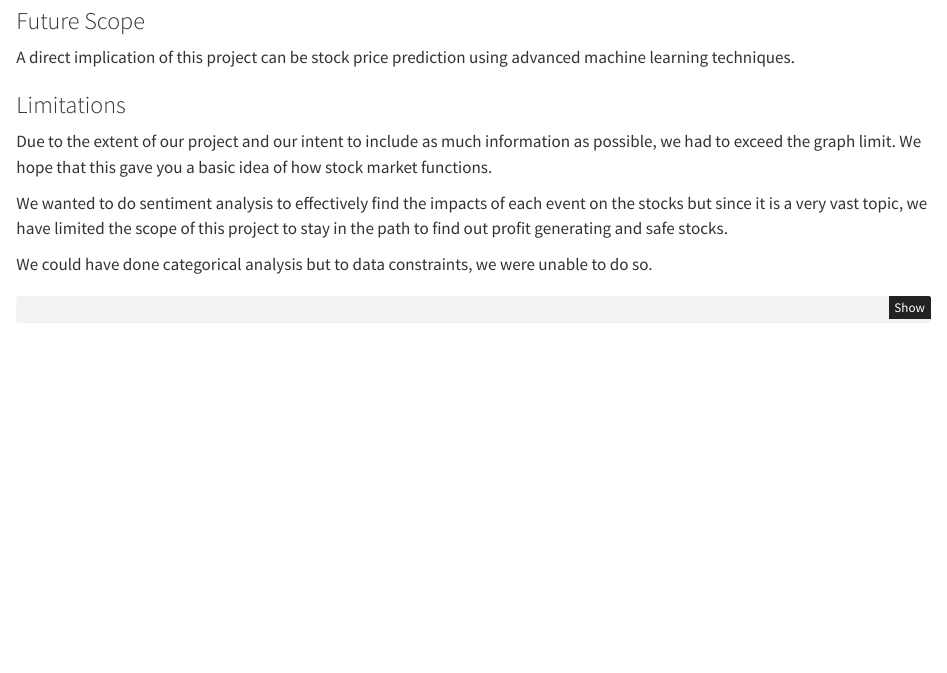
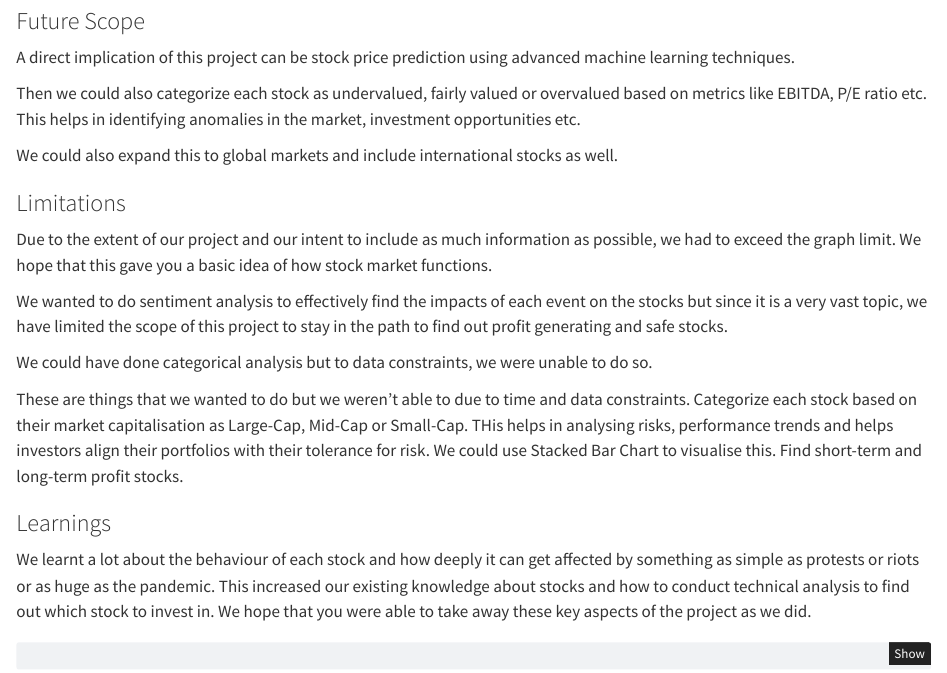
Before and after one commit to Saravanan1999/EDAVFinalProject, a Quarto document (results.qmd): the page in a window 1100 px wide, from 6120 px down before the commit and from 6030 px down after it, so that both start at the same text. Rendered offline with R 4.5, knitr and Pandoc in place of Quarto, with nearby package versions.

Commit message:
added learnings

````diff
--- a/results.qmd
+++ b/results.qmd
@@ -1021,15 +1019,15 @@ Riskier but high profit stocks:
 
 -   WFC
 
-The reason why NVDA tops the list is because of their rapid growth in such a short time and they do not seem to be stopping any time soon. So this involves a lot of risks especially with the current market trends. So this stock although gives you more profit, has immense risk associated with it.
-
-GS has a lot of reliance on investment banking and trading as mentioned above which is sensitive to market volatility. So during a bull market, they are very strong due to their expertise in asset management, trading, etc. This is why there was a huge dip in their drawdown in the late 2022.
-
-WFC is risky because of their fluctuating trends and inherent issues with their reputation which occurred in 2016 ([Source](https://thefinancialbrand.com/news/bank-culture/how-hard-did-cfpb-hit-wells-in-its-reputation-versus-its-wallet-157614/)), so this could be why their stocks had such a volatility.
+The reason why NVDA tops the list is because of their rapid growth in such a short time and they do not seem to be stopping any time soon. So this involves a lot of risks especially with the current market trends. So this stock although gives you more profit, has immense risk associated with it. GS has a lot of reliance on investment banking and trading as mentioned above which is sensitive to market volatility. So during a bull market, they are very strong due to their expertise in asset management, trading, etc. This is why there was a huge dip in their drawdown in the late 2022. WFC is risky because of their fluctuating trends and inherent issues with their reputation which occurred in 2016 ([Source](https://thefinancialbrand.com/news/bank-culture/how-hard-did-cfpb-hit-wells-in-its-reputation-versus-its-wallet-157614/)), so this could be why their stocks had such a volatility.
 
 ### Future Scope
 
 A direct implication of this project can be stock price prediction using advanced machine learning techniques.
+
+Then we could also categorize each stock as undervalued, fairly valued or overvalued based on metrics like EBITDA, P/E ratio etc. This helps in identifying anomalies in the market, investment opportunities etc.
+
+We could also expand this to global markets and include international stocks as well.
 
 ### Limitations
 
@@ -1038,6 +1036,12 @@ Due to the extent of our project and our intent to include as much information a
 We wanted to do sentiment analysis to effectively find the impacts of each event on the stocks but since it is a very vast topic, we have limited the scope of this project to stay in the path to find out profit generating and safe stocks.
 
 We could have done categorical analysis but to data constraints, we were unable to do so.
+
+These are things that we wanted to do but we weren’t able to due to time and data constraints. Categorize each stock based on their market capitalisation as Large-Cap, Mid-Cap or Small-Cap. THis helps in analysing risks, performance trends and helps investors align their portfolios with their tolerance for risk. We could use Stacked Bar Chart to visualise this. Find short-term and long-term profit stocks.
+
+### Learnings
+
+We learnt a lot about the behaviour of each stock and how deeply it can get affected by something as simple as protests or riots or as huge as the pandemic. This increased our existing knowledge about stocks and how to conduct technical analysis to find out which stock to invest in. We hope that you were able to take away these key aspects of the project as we did.
 
 ```{r}
 unique_finance_sources <- unique(banking_data$Source)
````
Also changed, not shown: results.qmd (4 more changed lines), 1 other file.
